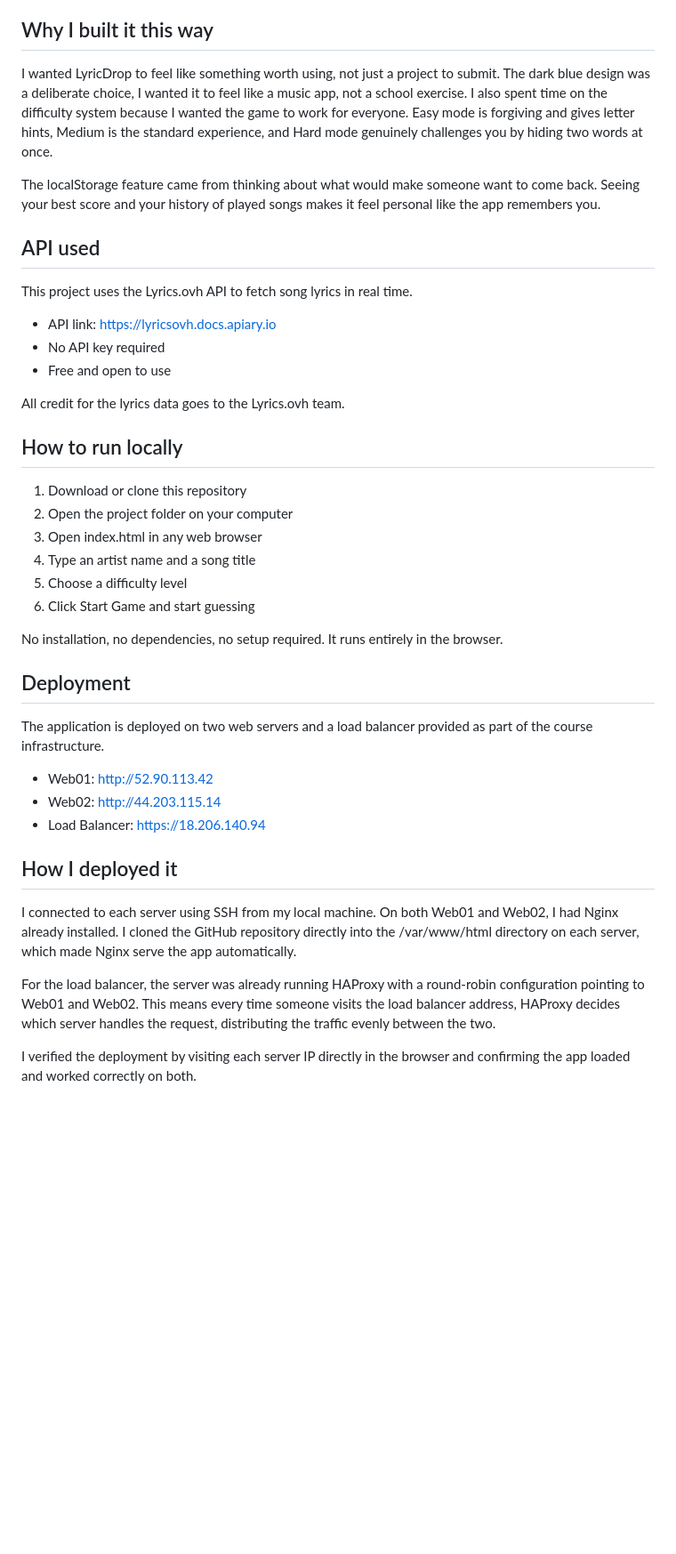
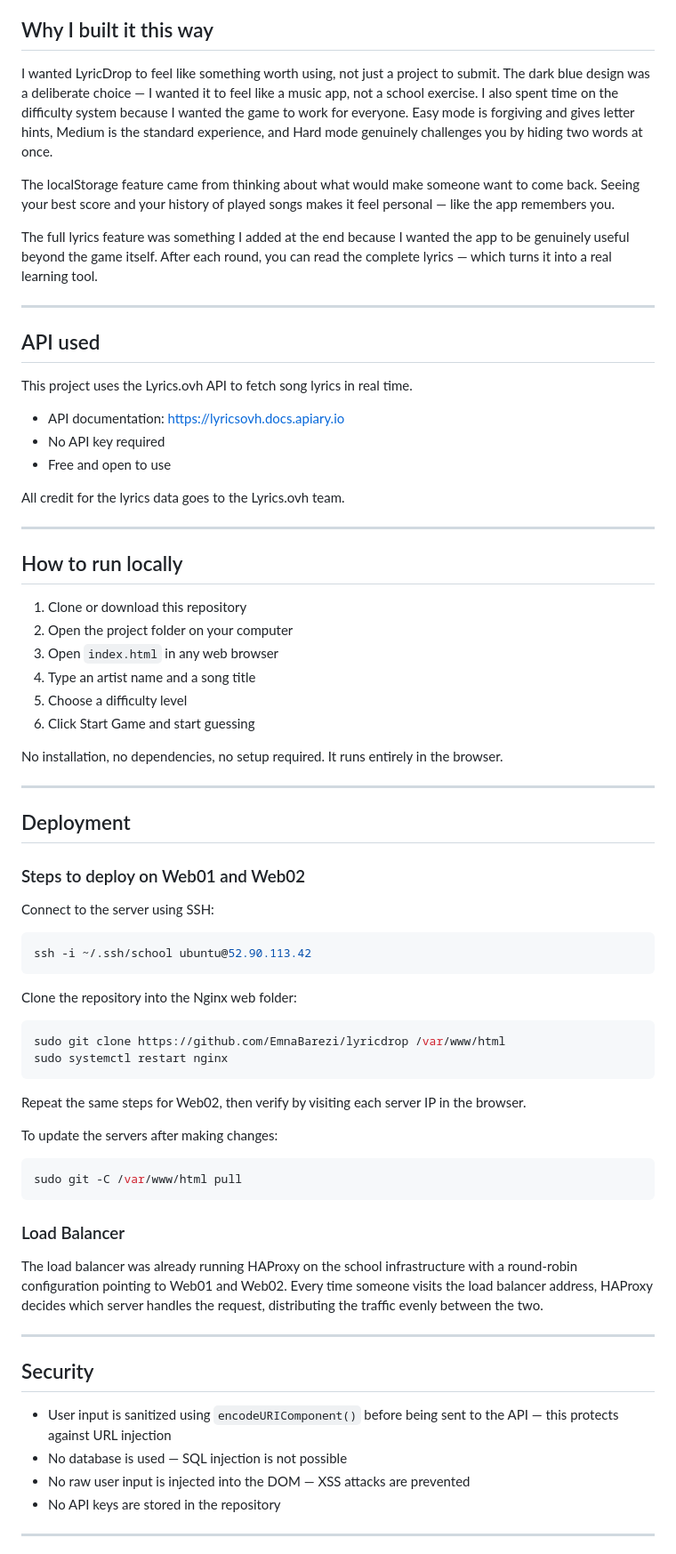
Before and after one commit to EmnaBarezi/lyricdrop, a Markdown page: README.md, the part around one of its changes. Shown at 89% size. Drawn GitHub-style; blank space fills up the shorter version.

Commit message:
Add architecture diagram and improve documentation

````diff
--- a/README.md
+++ b/README.md
@@ -27,50 +84,73 @@ Beyond the basic game, the app tracks your performance over time. It saves your
 
 ## Why I built it this way
 
-I wanted LyricDrop to feel like something worth using, not just a project
-to submit. The dark blue design was a deliberate choice, I wanted it to
-feel like a music app, not a school exercise. I also spent time on the
-difficulty system because I wanted the game to work for everyone. Easy mode
-is forgiving and gives letter hints, Medium is the standard experience, and
-Hard mode genuinely challenges you by hiding two words at once.
+I wanted LyricDrop to feel like something worth using, not just a project to submit. The dark blue design was a deliberate choice — I wanted it to feel like a music app, not a school exercise. I also spent time on the difficulty system because I wanted the game to work for everyone. Easy mode is forgiving and gives letter hints, Medium is the standard experience, and Hard mode genuinely challenges you by hiding two words at once.
 
-The localStorage feature came from thinking about what would make someone
-want to come back. Seeing your best score and your history of played songs
-makes it feel personal like the app remembers you.
+The localStorage feature came from thinking about what would make someone want to come back. Seeing your best score and your history of played songs makes it feel personal — like the app remembers you.
+
+The full lyrics feature was something I added at the end because I wanted the app to be genuinely useful beyond the game itself. After each round, you can read the complete lyrics — which turns it into a real learning tool.
+
+---
 
 ## API used
 
 This project uses the Lyrics.ovh API to fetch song lyrics in real time.
 
-- API link: https://lyricsovh.docs.apiary.io
+- API documentation: https://lyricsovh.docs.apiary.io
 - No API key required
 - Free and open to use
 
 All credit for the lyrics data goes to the Lyrics.ovh team.
 
+---
+
 ## How to run locally
 
-1. Download or clone this repository
+1. Clone or download this repository
 2. Open the project folder on your computer
-3. Open index.html in any web browser
+3. Open `index.html` in any web browser
 4. Type an artist name and a song title
 5. Choose a difficulty level
 6. Click Start Game and start guessing
 
 No installation, no dependencies, no setup required. It runs entirely in the browser.
 
+---
+
 ## Deployment
 
-The application is deployed on two web servers and a load balancer provided as part of the course infrastructure.
+### Steps to deploy on Web01 and Web02
 
-- Web01: http://52.90.113.42
-- Web02: http://44.203.115.14
-- Load Balancer: https://18.206.140.94
+Connect to the server using SSH:
+```bash
+ssh -i ~/.ssh/school ubuntu@52.90.113.42
+```
 
-## How I deployed it
+Clone the repository into the Nginx web folder:
+```bash
+sudo git clone https://github.com/EmnaBarezi/lyricdrop /var/www/html
+sudo systemctl restart nginx
+```
 
-I connected to each server using SSH from my local machine. On both Web01 and Web02, I had Nginx already installed. I cloned the GitHub repository directly into the /var/www/html directory on each server, which made Nginx serve the app automatically.
+Repeat the same steps for Web02, then verify by visiting each server IP in the browser.
 
-For the load balancer, the server was already running HAProxy with a round-robin configuration pointing to Web01 and Web02. This means every time someone visits the load balancer address, HAProxy decides which server handles the request, distributing the traffic evenly between the two.
+To update the servers after making changes:
+```bash
+sudo git -C /var/www/html pull
+```
 
-I verified the deployment by visiting each server IP directly in the browser and confirming the app loaded and worked correctly on both.
+### Load Balancer
+
+The load balancer was already running HAProxy on the school infrastructure with a round-robin configuration pointing to Web01 and Web02. Every time someone visits the load balancer address, HAProxy decides which server handles the request, distributing the traffic evenly between the two.
+
+---
+
+## Security
+
+- User input is sanitized using `encodeURIComponent()` before being sent to the API — this protects against URL injection
+- No database is used — SQL injection is not possible
+- No raw user input is injected into the DOM — XSS attacks are prevented
+- No API keys are stored in the repository
+
+---
+
````
Also changed, not shown: other parts of README.md (+93 -29 lines).
